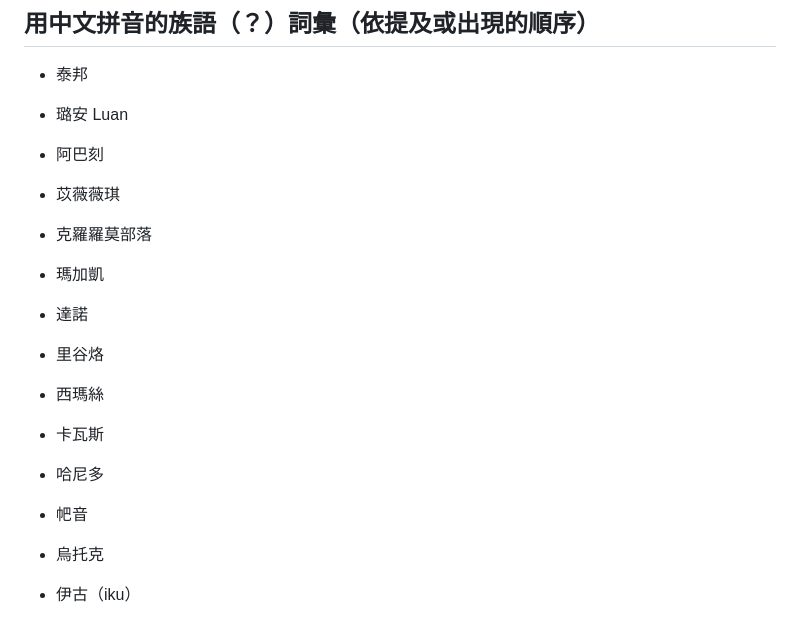
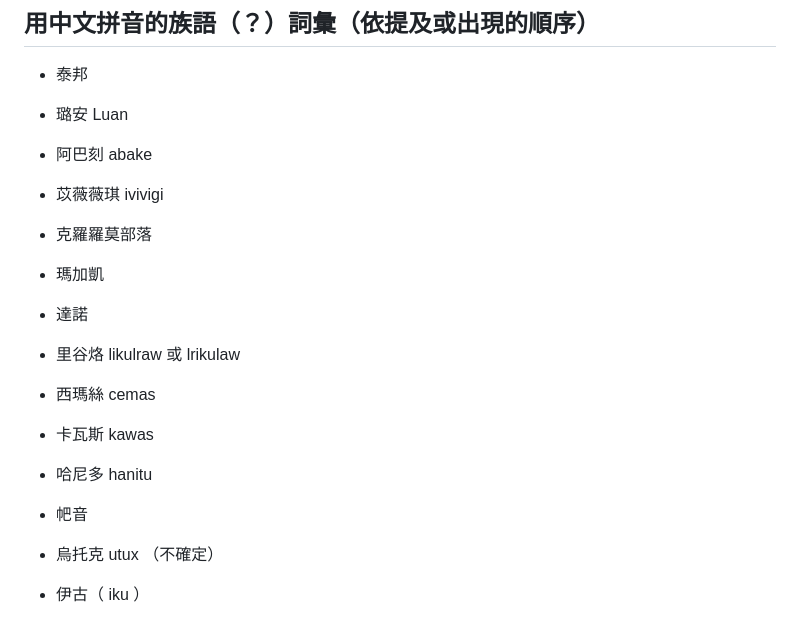
Before and after one commit to fiction-readers/shoulingzhishi-part1, a Markdown page: checkpoint-01/related-files/老翰_其他資料_第一章.md, the part around the change. Rendered like a GitHub page.

Commit message:
更新額外筆記

```diff
--- a/checkpoint-01/related-files/老翰_其他資料_第一章.md
+++ b/checkpoint-01/related-files/老翰_其他資料_第一章.md
@@ -134,19 +134,19 @@
 
 - 泰邦
 - 璐安 Luan
-- 阿巴刻
-- 苡薇薇琪
+- 阿巴刻 abake
+- 苡薇薇琪 ivivigi
 - 克羅羅莫部落
 - 瑪加凱
 - 達諾
 
-- 里谷烙
+- 里谷烙 likulraw 或 lrikulaw
 
-- 西瑪絲
-- 卡瓦斯
-- 哈尼多
+- 西瑪絲 cemas
+- 卡瓦斯 kawas
+- 哈尼多 hanitu
 
 - 帊音
-- 烏托克
+- 烏托克 utux （不確定）
 
-- 伊古（iku）
+- 伊古（ iku ）
```
